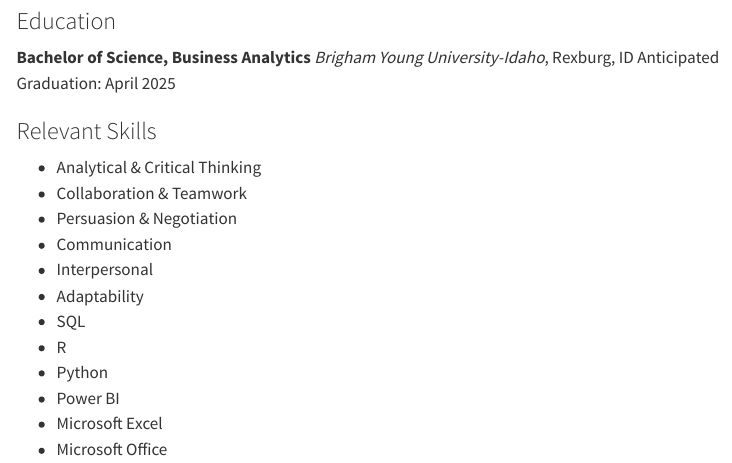
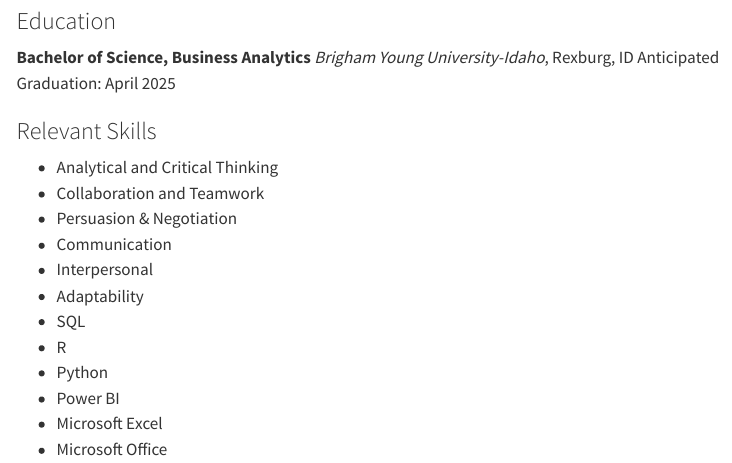
Before and after one commit to jaydenedmonds/jaydenedmonds.github.io, a Quarto document (resume.qmd): the page in a window 1100 px wide, from 310 px down. Rendered offline with R 4.5, knitr and Pandoc in place of Quarto, with nearby package versions; menus at the side of the page are left out.

Commit message:
Update resume.qmd

```diff
--- a/resume.qmd
+++ b/resume.qmd
@@ -22,8 +22,8 @@
 
 ### Relevant Skills
 
-- Analytical & Critical Thinking
-- Collaboration & Teamwork
+- Analytical and Critical Thinking
+- Collaboration and Teamwork
 - Persuasion & Negotiation
 - Communication
 - Interpersonal
```
